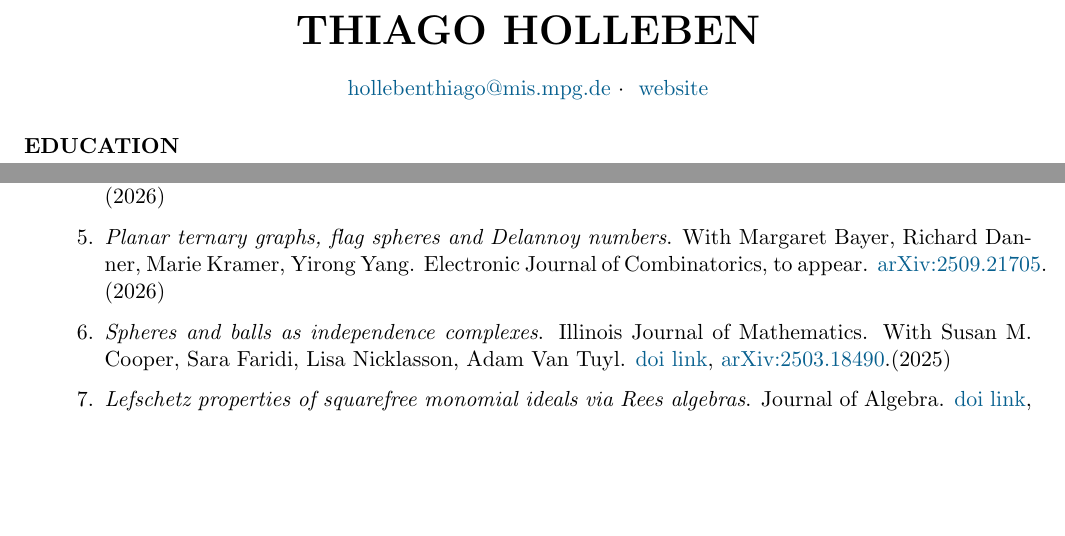
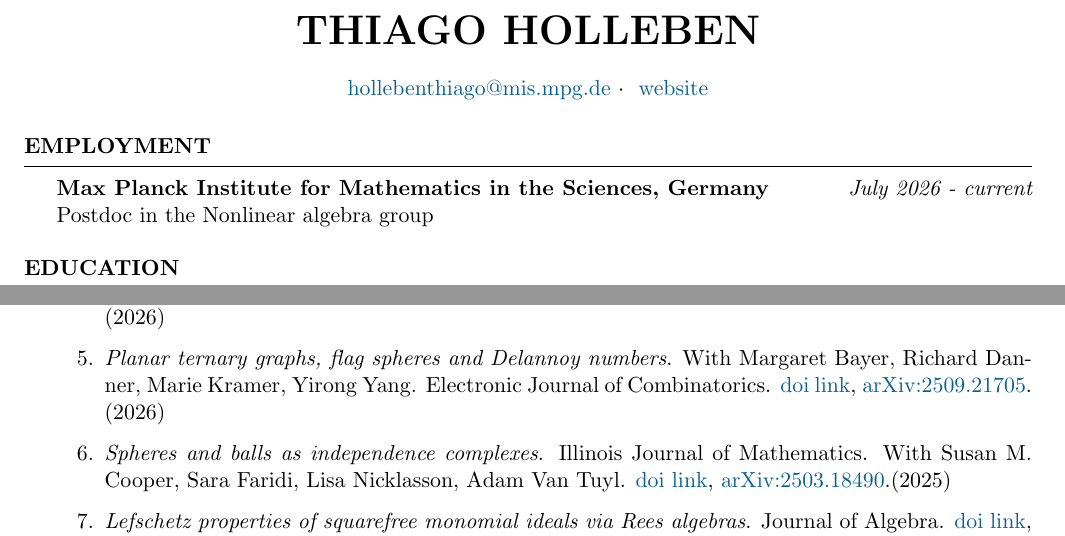
Before and after one commit to hollebenthiago/hollebenthiago.github.io, a LaTeX CV (cv/Thiago-Holleben-cv.tex): two parts of page 1 of 5, joined at a grey line, cut so that both start at the same text, the shorter picture padded with empty space. The pictures show the PDF file cv/Thiago-Holleben-cv.pdf that the author committed with the source.

Commit message:
adding employment section and doi links;

```diff
--- a/cv/Thiago-Holleben-cv.tex
+++ b/cv/Thiago-Holleben-cv.tex
@@ -35,6 +35,19 @@
 \address{\href{mailto:hollebenthiago@mis.mpg.de}{hollebenthiago@mis.mpg.de}~$\cdot$~ \href{https://www.mathstat.dal.ca/~thiagoh/}{website}}
 
 \begin{document}
+
+
+%----------------------------------------------------------------------------------------
+%	EMPLOYMENT SECTION
+%----------------------------------------------------------------------------------------
+
+\begin{rSection}{Employment}
+{\bf Max Planck Institute for Mathematics in the Sciences, Germany} \hfill {\em July 2026 - current}
+\\ Postdoc in the Nonlinear algebra group
+\end{rSection}
+
+
+
 %----------------------------------------------------------------------------------------
 %	EDUCATION SECTION
 %----------------------------------------------------------------------------------------
@@ -93,14 +106,14 @@
         \item \textit{Coinvariant stresses, Lefschetz properties and random complexes}. Advances in Applied Mathematics. \href{https://doi.org/10.1016/j.aam.2026.103097}{doi link}, \href{https://arxiv.org/abs/2501.12108}{arxiv:2501.12108}. (2026)
         \item \textit{Realizing resolutions of powers of extremal ideals}. Combinatorial Theory, to appear. With Trung Chau, Art Duval, Sara Faridi, Susan Morey, Liana \c{S}ega. \href{https://arxiv.org/abs/2502.09585}{arxiv:2502.09585}. (2026)
         \item \textit{Roller Coaster Gorenstein algebras and Koszul Gorenstein algebras failing the weak Lefschetz property}. Journal of Pure and Applied Algebra. With Lisa Nicklasson. \href{https://doi.org/10.1016/j.jpaa.2026.108238}{doi link}, \href{https://arxiv.org/abs/2502.00155}{arxiv:2502.00155}. (2026)
-        \item \textit{Planar ternary graphs, flag spheres and Delannoy numbers}. With Margaret Bayer, Richard Danner, Marie Kramer, Yirong Yang. Electronic Journal of Combinatorics, to appear. \href{https://arxiv.org/abs/2509.21705}{arXiv:2509.21705}. (2026)
+        \item \textit{Planar ternary graphs, flag spheres and Delannoy numbers}. With Margaret Bayer, Richard Danner, Marie Kramer, Yirong Yang. Electronic Journal of Combinatorics. \href{https://doi.org/10.37236/14802}{doi link}, \href{https://arxiv.org/abs/2509.21705}{arXiv:2509.21705}. (2026)
         \item \textit{Spheres and balls as independence complexes}. Illinois Journal of Mathematics. With Susan M. Cooper, Sara Faridi, Lisa Nicklasson, Adam Van Tuyl. \href{https://doi.org/10.1215/00192082-12469402}{doi link}, \href{https://arxiv.org/abs/2503.18490}{arXiv:2503.18490}.(2025)
         \item \textit{Lefschetz properties of squarefree monomial ideals via Rees algebras}. Journal of Algebra. \href{https://doi.org/10.1016/j.jalgebra.2024.12.030}{doi link}, \href{https://arxiv.org/abs/2404.12471}{arxiv:2404.12471}. (2025)
         \item \textit{The weak Lefschetz property and mixed multiplicities of monomial ideals}. Journal of Algebraic Combinatorics. \href{https://doi.org/10.1007/s10801-024-01337-8}{doi link}, \href{https://arxiv.org/abs/2306.13274}{arxiv:2306.13274}. (2024)
         \item \textit{The weak Lefschetz property of whiskered graphs}.  Lefschetz Properties. SLP-WLP 2022. Springer INdAM Series. With Susan M. Cooper, Sara Faridi, Lisa Nicklasson, Adam Van Tuyl. \href{https://doi.org/10.1007/978-981-97-3886-1_5}{doi link}, \href{https://arxiv.org/abs/2306.04393}{arxiv:2306.04393}. (2023)
     \end{enumerate}
 \end{rSection}
-\newpage
+% \newpage
 \begin{rSection}{Preprints}
 
 \begin{enumerate}
```
Also changed, not shown: cv/Thiago-Holleben-cv.pdf, cv/Thiago-Holleben-cv.tex (2 more changed lines), 4 other files.
